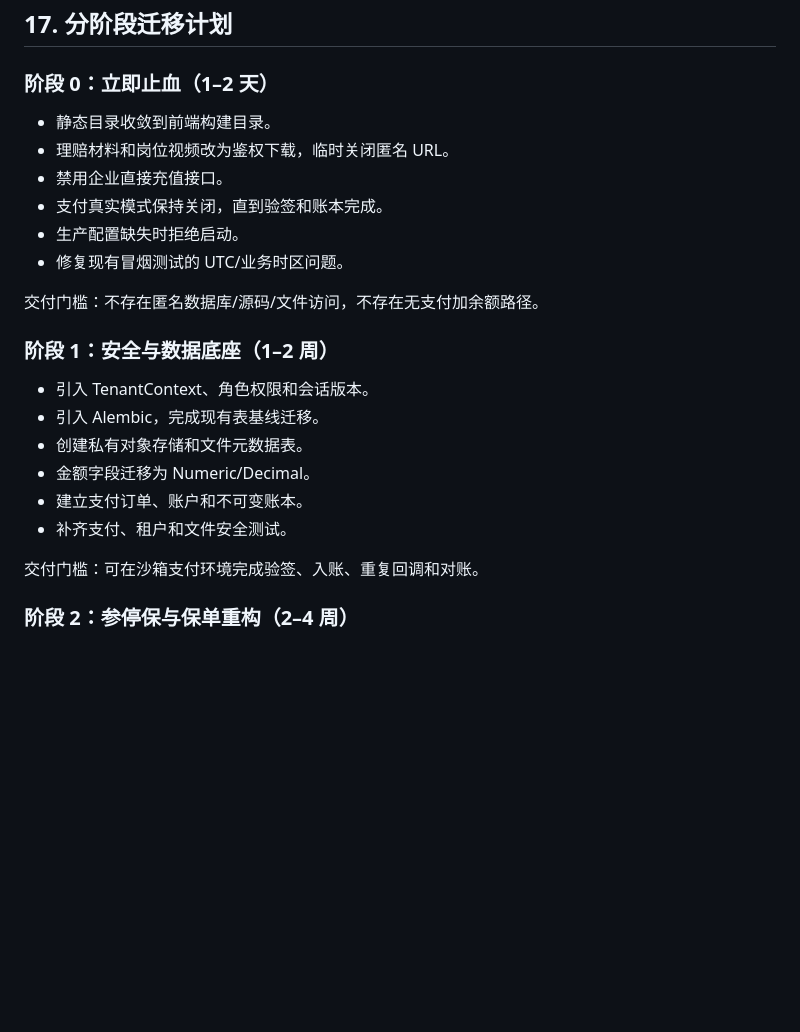
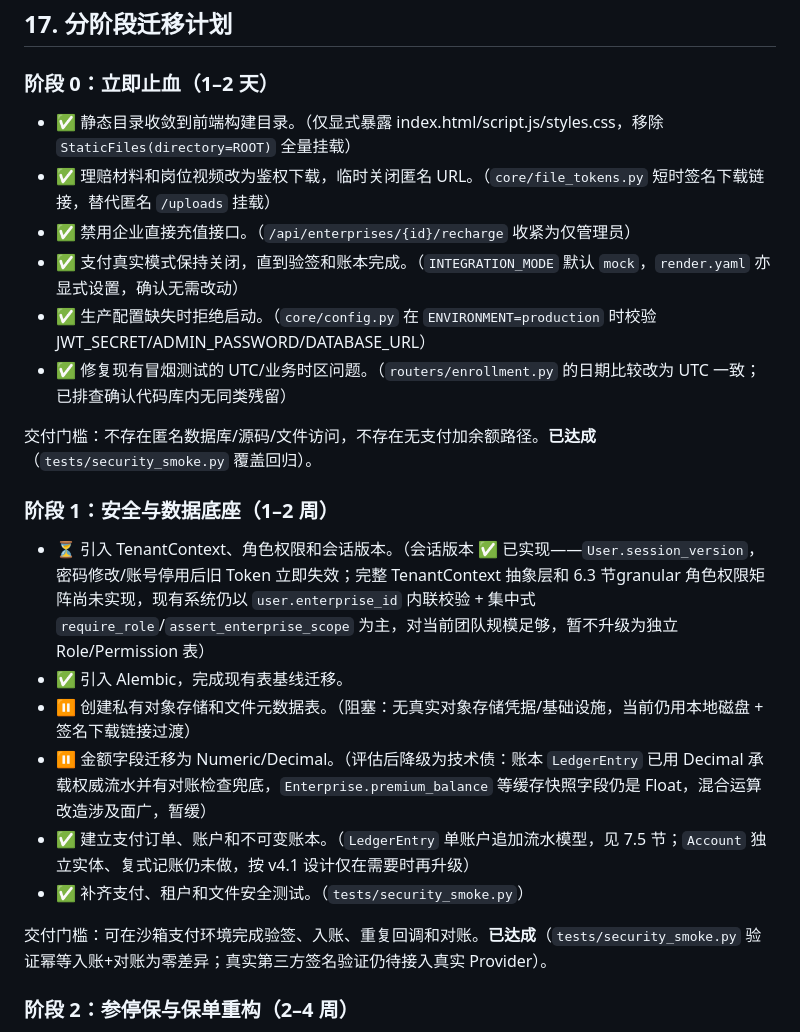
Before and after one commit to shenchen110716/xiangbang-baojingyun, a Markdown page: SYSTEM-DESIGN-V4.md, the part around the change. GitHub-like rendering; blank space fills up the shorter version.

Commit message:
docs: mark actual implementation progress in the v4 migration roadmap
Section 17 (阶段0/阶段1) now reflects what's actually shipped this
session vs. deferred, with brief reasoning for each deferral so a
future reader doesn't have to reconstruct it from git log:

- Phase 0: all 6 items done, delivery gate met (verified by
  tests/security_smoke.py).
- Phase 1: Alembic, the ledger, and security tests done; session
  versioning done (full TenantContext/granular role matrix still
  deferred — current inline enterprise_id scoping + centralized
  require_role/assert_enterprise_scope is adequate for current team
  size); object storage blocked on real infra credentials; money
  Float→Decimal migration deliberately deprioritized to tech debt
  since the ledger already carries Decimal-precision audit trail with
  reconciliation, and migrating the cached snapshot columns too has a
  wide, low-value blast radius across float/Decimal-mixing call sites.

```diff
--- a/SYSTEM-DESIGN-V4.md
+++ b/SYSTEM-DESIGN-V4.md
@@ -620,25 +620,25 @@ class InsurerAdapter:
 
 ### 阶段 0：立即止血（1–2 天）
 
-- 静态目录收敛到前端构建目录。
-- 理赔材料和岗位视频改为鉴权下载，临时关闭匿名 URL。
-- 禁用企业直接充值接口。
-- 支付真实模式保持关闭，直到验签和账本完成。
-- 生产配置缺失时拒绝启动。
-- 修复现有冒烟测试的 UTC/业务时区问题。
+- ✅ 静态目录收敛到前端构建目录。（仅显式暴露 index.html/script.js/styles.css，移除 `StaticFiles(directory=ROOT)` 全量挂载）
+- ✅ 理赔材料和岗位视频改为鉴权下载，临时关闭匿名 URL。（`core/file_tokens.py` 短时签名下载链接，替代匿名 `/uploads` 挂载）
+- ✅ 禁用企业直接充值接口。（`/api/enterprises/{id}/recharge` 收紧为仅管理员）
+- ✅ 支付真实模式保持关闭，直到验签和账本完成。（`INTEGRATION_MODE` 默认 `mock`，`render.yaml` 亦显式设置，确认无需改动）
+- ✅ 生产配置缺失时拒绝启动。（`core/config.py` 在 `ENVIRONMENT=production` 时校验 JWT_SECRET/ADMIN_PASSWORD/DATABASE_URL）
+- ✅ 修复现有冒烟测试的 UTC/业务时区问题。（`routers/enrollment.py` 的日期比较改为 UTC 一致；已排查确认代码库内无同类残留）
 
-交付门槛：不存在匿名数据库/源码/文件访问，不存在无支付加余额路径。
+交付门槛：不存在匿名数据库/源码/文件访问，不存在无支付加余额路径。**已达成**（`tests/security_smoke.py` 覆盖回归）。
 
 ### 阶段 1：安全与数据底座（1–2 周）
 
-- 引入 TenantContext、角色权限和会话版本。
-- 引入 Alembic，完成现有表基线迁移。
-- 创建私有对象存储和文件元数据表。
-- 金额字段迁移为 Numeric/Decimal。
-- 建立支付订单、账户和不可变账本。
-- 补齐支付、租户和文件安全测试。
+- ⏳ 引入 TenantContext、角色权限和会话版本。（会话版本 ✅ 已实现——`User.session_version`，密码修改/账号停用后旧 Token 立即失效；完整 TenantContext 抽象层和 6.3 节granular 角色权限矩阵尚未实现，现有系统仍以 `user.enterprise_id` 内联校验 + 集中式 `require_role`/`assert_enterprise_scope` 为主，对当前团队规模足够，暂不升级为独立 Role/Permission 表）
+- ✅ 引入 Alembic，完成现有表基线迁移。
+- ⏸️ 创建私有对象存储和文件元数据表。（阻塞：无真实对象存储凭据/基础设施，当前仍用本地磁盘 + 签名下载链接过渡）
+- ⏸️ 金额字段迁移为 Numeric/Decimal。（评估后降级为技术债：账本 `LedgerEntry` 已用 Decimal 承载权威流水并有对账检查兜底，`Enterprise.premium_balance` 等缓存快照字段仍是 Float，混合运算改造涉及面广，暂缓）
+- ✅ 建立支付订单、账户和不可变账本。（`LedgerEntry` 单账户追加流水模型，见 7.5 节；`Account` 独立实体、复式记账仍未做，按 v4.1 设计仅在需要时再升级）
+- ✅ 补齐支付、租户和文件安全测试。（`tests/security_smoke.py`）
 
-交付门槛：可在沙箱支付环境完成验签、入账、重复回调和对账。
+交付门槛：可在沙箱支付环境完成验签、入账、重复回调和对账。**已达成**（`tests/security_smoke.py` 验证幂等入账+对账为零差异；真实第三方签名验证仍待接入真实 Provider）。
 
 ### 阶段 2：参停保与保单重构（2–4 周）
 
```
